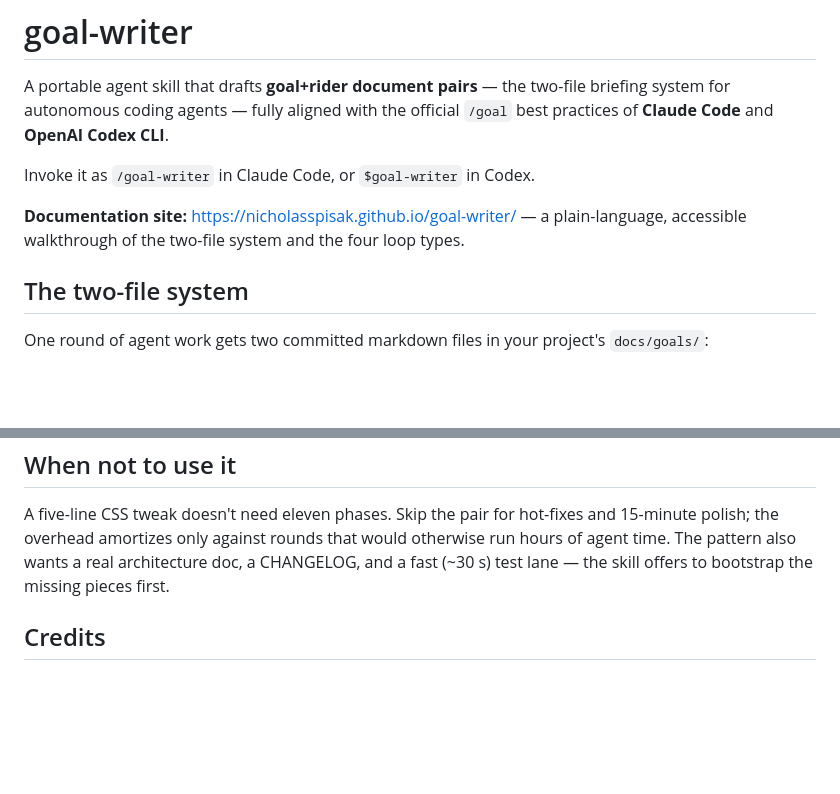
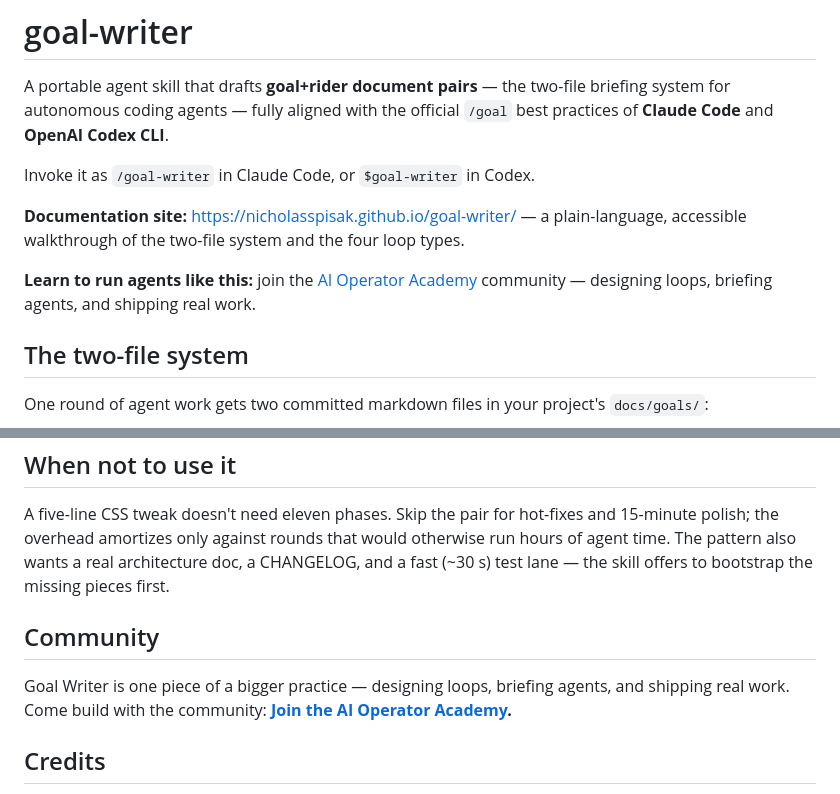
Before and after one commit to NicholasSpisak/goal-writer, a Markdown page: README.md, 2 parts joined by grey strips. GitHub-like rendering; blank space fills up the shorter version.

Commit message:
docs(readme): add AI Operator Academy community CTA
Mirrors the documentation site — a top-of-README line and a dedicated
Community section linking to the AOA Skool about page.

Co-Authored-By: Claude Opus 4.8 (1M context) <noreply@anthropic.com>

```diff
--- a/README.md
+++ b/README.md
@@ -10,6 +10,10 @@ Invoke it as `/goal-writer` in Claude Code, or `$goal-writer` in Codex.
 **Documentation site:** https://nicholasspisak.github.io/goal-writer/ —
 a plain-language, accessible walkthrough of the two-file system and the
 four loop types.
+
+**Learn to run agents like this:** join the
+[AI Operator Academy](https://www.skool.com/aioperatoracademy/about)
+community — designing loops, briefing agents, and shipping real work.
 
 ## The two-file system
 
@@ -146,6 +150,12 @@ rounds that would otherwise run hours of agent time. The pattern also
 wants a real architecture doc, a CHANGELOG, and a fast (~30 s) test
 lane — the skill offers to bootstrap the missing pieces first.
 
+## Community
+
+Goal Writer is one piece of a bigger practice — designing loops,
+briefing agents, and shipping real work. Come build with the community:
+**[Join the AI Operator Academy](https://www.skool.com/aioperatoracademy/about).**
+
 ## Credits
 
 - **Pattern & original skill:** the goal-engineering method and the
```
